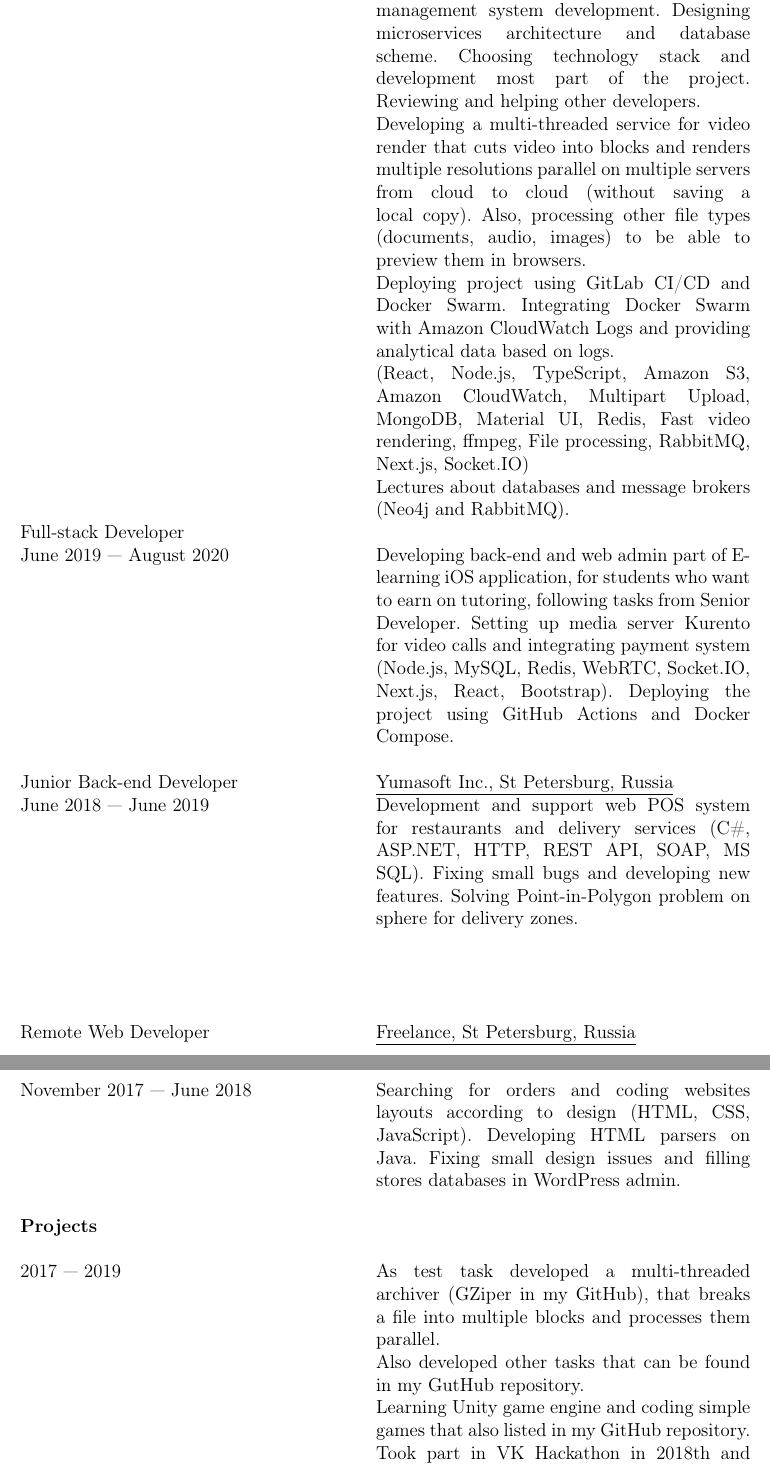
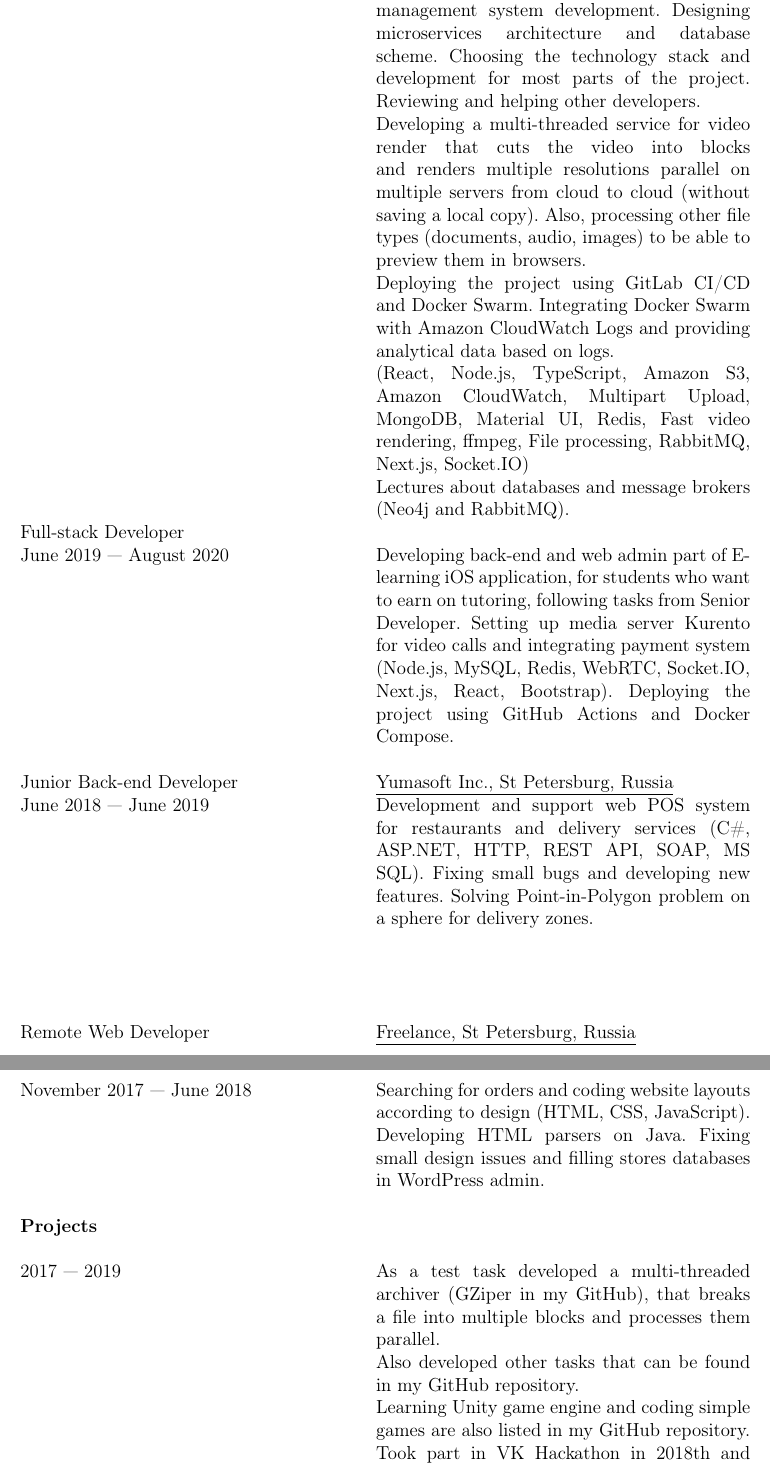
Before and after one commit to yohimik/TexWorks, a LaTeX CV (cv/main.tex): two parts of pages 3 and 4 of 5, joined at a grey line, cut so that both start at the same text. Compiled offline with pdfLaTeX.

Commit message:
fixed misspells

```diff
--- a/cv/main.tex
+++ b/cv/main.tex
@@ -50,9 +50,9 @@
 
         Bachelors Degree & \underline{ITMO University, St Petersburg, Russia} \\
 
-        ''Informatics and Computer Engineering``
+        ``Informatics and Computer Engineering''
 
         2017 --- 2022
 
-        & Graduation thesis ''Web Service Lifecycle Automation''.
+        & Graduation thesis ``Web Service Lifecycle Automation''.
 
@@ -60,11 +60,11 @@
 
         Deploying a web service based on NodeJs using GitLab CI/CD and Docker Compose.
 
-        Setting up and configuring GitLab Runner on server using Docker.
+        Setting up and configuring GitLab Runner on a server using Docker.
 
         Developing GitLab CI/CD pipelines using modern technologies based on Graph Theory.
 
-        Most of the university works listed in my GitHub repository TexWorks.
+        Most of the university works are listed in my GitHub repository TexWorks.
 
         \\
 
@@ -175,13 +175,13 @@
 
         & Leading Washington video project management system development.
         Designing microservices architecture and database scheme.
-        Choosing technology stack and development most part of the project.
+        Choosing the technology stack and development for most parts of the project.
         Reviewing and helping other developers.
 
-        Developing a multi-threaded service for video render that cuts video into blocks and renders multiple resolutions parallel on multiple servers from cloud to cloud (without saving a local copy).
+        Developing a multi-threaded service for video render that cuts the video into blocks and renders multiple resolutions parallel on multiple servers from cloud to cloud (without saving a local copy).
         Also, processing other file types (documents, audio, images) to be able to preview them in browsers.
 
-        Deploying project using GitLab CI/CD and Docker Swarm.
+        Deploying the project using GitLab CI/CD and Docker Swarm.
         Integrating Docker Swarm with Amazon CloudWatch Logs and providing analytical data based on logs.
 
         \\
@@ -208,7 +208,7 @@
 
         & Development and support web POS system for restaurants and delivery services (C\#, ASP.NET, HTTP, REST API, SOAP, MS SQL).
         Fixing small bugs and developing new features.
-        Solving Point-in-Polygon problem on sphere for delivery zones.
+        Solving Point-in-Polygon problem on a sphere for delivery zones.
 
         \\
 
@@ -221,7 +221,7 @@
 
         November 2017 --- June 2018
 
-        & Searching for orders and coding websites layouts according to design (HTML, CSS, JavaScript).
+        & Searching for orders and coding website layouts according to design (HTML, CSS, JavaScript).
         Developing HTML parsers on Java.
         Fixing small design issues and filling stores databases in WordPress admin.
 
@@ -239,7 +239,7 @@
 
-        Also developed other tasks that can be found in my GutHub repository.
+        Also developed other tasks that can be found in my GitHub repository.
 
-        Learning Unity game engine and coding simple games that also listed in my GitHub repository.
+        Learning Unity game engine and coding simple games are also listed in my GitHub repository.
 
         Took part in VK Hackathon in 2018th and 2019th years.
         Both times were close to victory, but we were not able to present projects well.
```
Also changed, not shown: cv/main.pdf, cv/main.tex (32 more changed lines).
